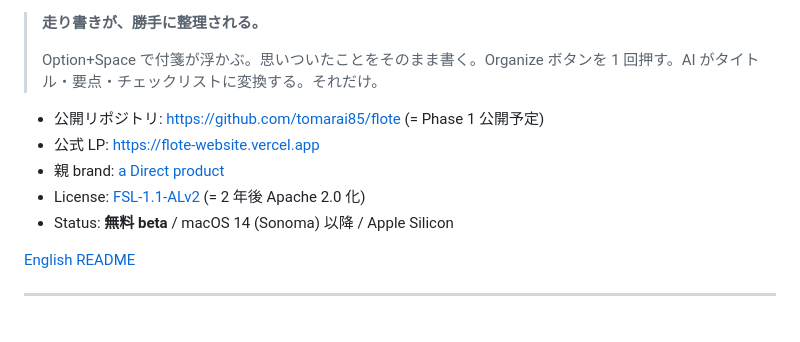
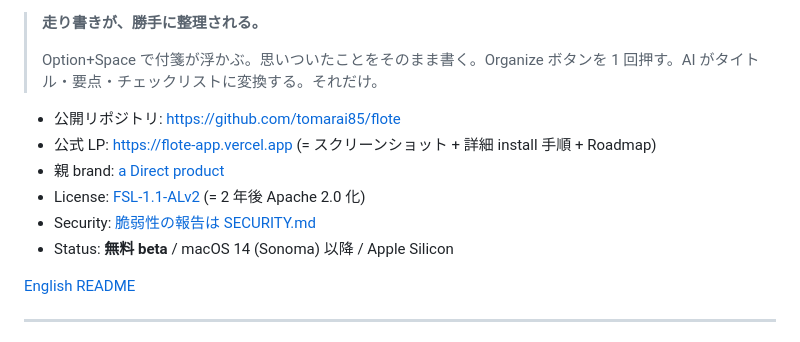
Before and after one commit to tomarai85/flote, a Markdown page: README.md, the part around one of its changes. GitHub-like rendering.

```diff
--- a/README.md
+++ b/README.md
@@ -4,10 +9,11 @@
 >
 > Option+Space で付箋が浮かぶ。思いついたことをそのまま書く。Organize ボタンを 1 回押す。AI がタイトル・要点・チェックリストに変換する。それだけ。
 
-- 公開リポジトリ: https://github.com/tomarai85/flote (= Phase 1 公開予定)
-- 公式 LP: https://flote-website.vercel.app
+- 公開リポジトリ: https://github.com/tomarai85/flote
+- 公式 LP: https://flote-app.vercel.app (= スクリーンショット + 詳細 install 手順 + Roadmap)
 - 親 brand: [a Direct product](https://direct-homepage.vercel.app)
 - License: [FSL-1.1-ALv2](./LICENSE.md) (= 2 年後 Apache 2.0 化)
+- Security: [脆弱性の報告は SECURITY.md](./SECURITY.md)
 - Status: **無料 beta** / macOS 14 (Sonoma) 以降 / Apple Silicon
 
 [English README](./README.en.md)
```
Also changed, not shown: other parts of README.md (+5 -0 lines), README.en.md (+8 -2 lines), SECURITY.md (added, +59 -0 lines).
